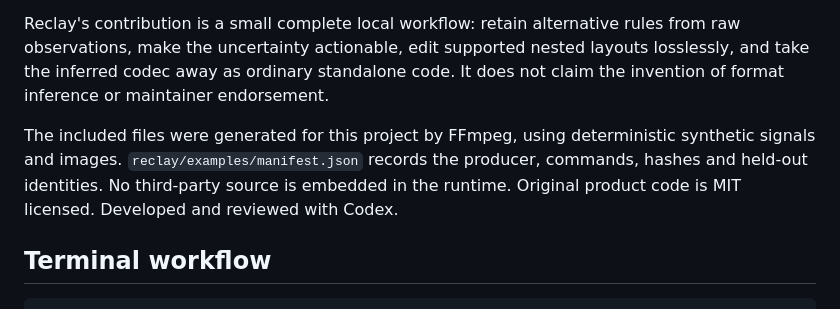
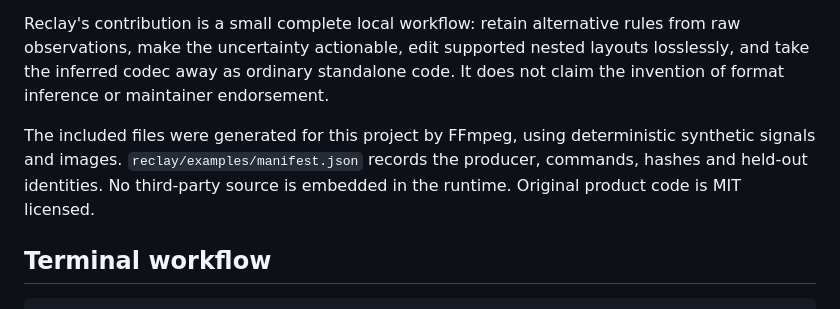
Before and after one commit to nazeeh111/Reclay, a Markdown page: README.md, the part around the change. Drawn GitHub-style.

Commit message:
Remove optional assistant self-credit

```diff
--- a/README.md
+++ b/README.md
@@ -80,7 +80,7 @@ Binary format inference, grammar learning and generated editors have substantial
 
 Reclay's contribution is a small complete local workflow: retain alternative rules from raw observations, make the uncertainty actionable, edit supported nested layouts losslessly, and take the inferred codec away as ordinary standalone code. It does not claim the invention of format inference or maintainer endorsement.
 
-The included files were generated for this project by FFmpeg, using deterministic synthetic signals and images. `reclay/examples/manifest.json` records the producer, commands, hashes and held-out identities. No third-party source is embedded in the runtime. Original product code is MIT licensed. Developed and reviewed with Codex.
+The included files were generated for this project by FFmpeg, using deterministic synthetic signals and images. `reclay/examples/manifest.json` records the producer, commands, hashes and held-out identities. No third-party source is embedded in the runtime. Original product code is MIT licensed.
 
 ## Terminal workflow
 
```
